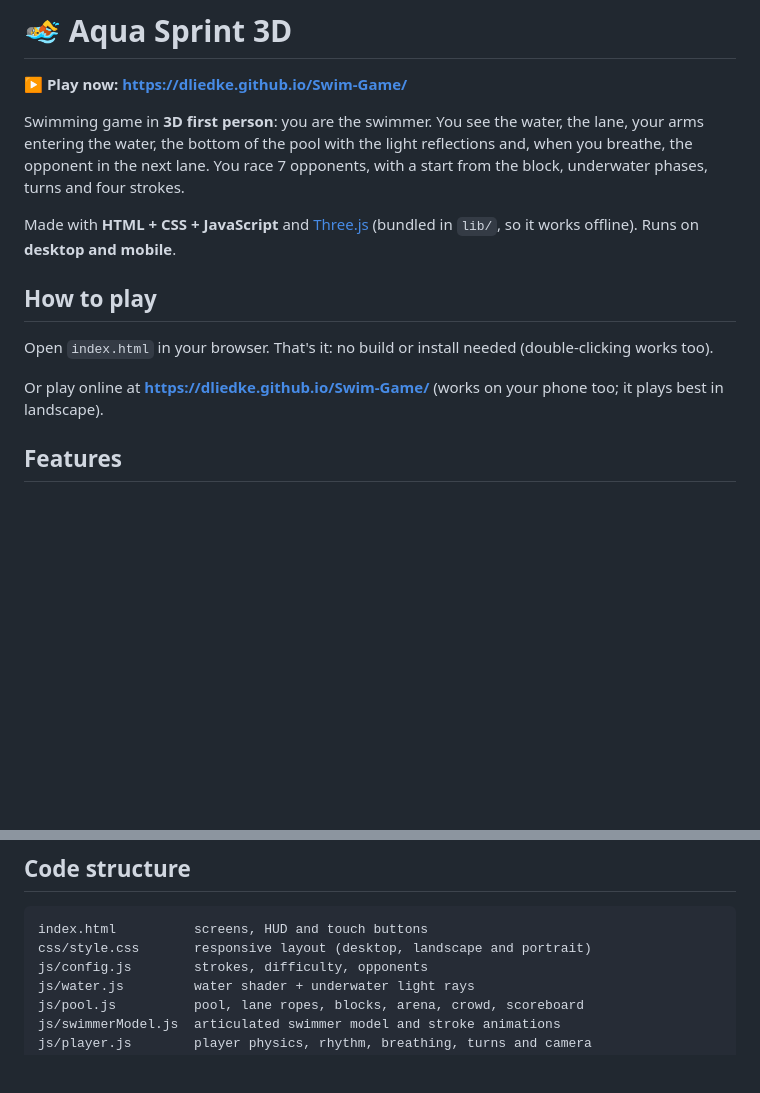
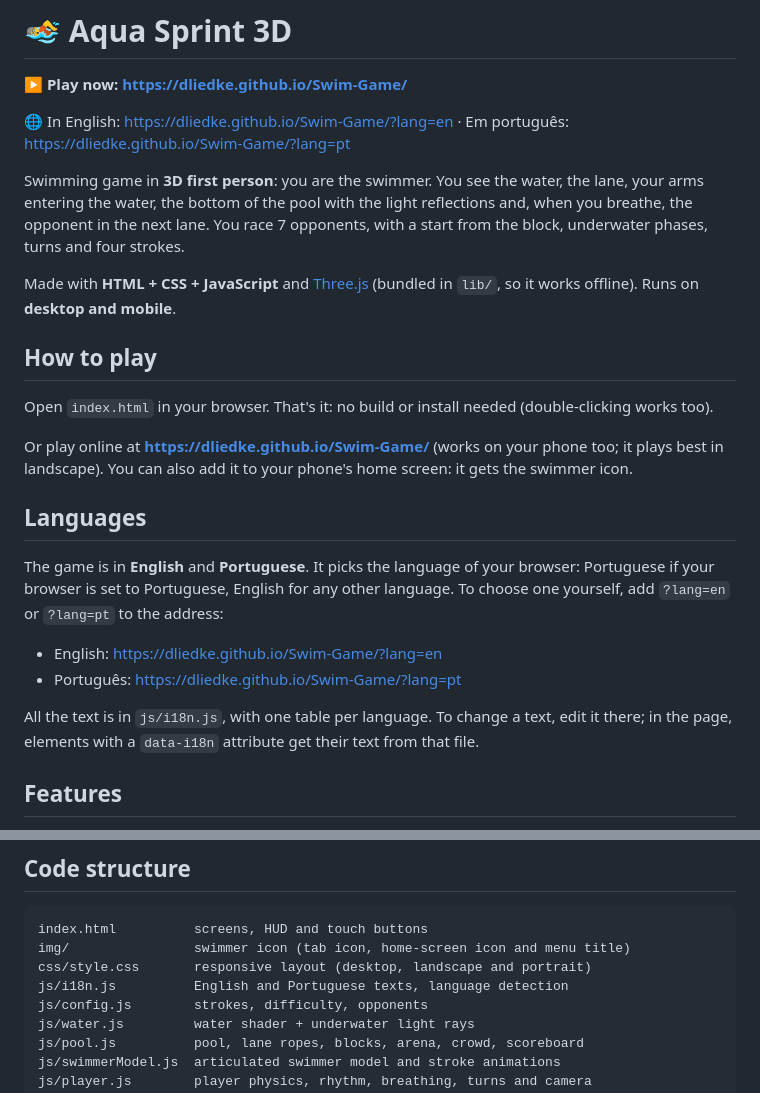
Before and after one commit to dliedke/Swim-Game, a Markdown page: README.md, 2 parts joined by grey strips. GitHub-like rendering; blank space fills up the shorter version.

Commit message:
README: language links and section, icon and i18n in code structure
Co-Authored-By: Claude Opus 5.5 <noreply@anthropic.com>
Claude-Session: https://claude.ai/code/session_0165BcHk8HtLjDRzcCzCAp8W

````diff
--- a/README.md
+++ b/README.md
@@ -1,6 +1,8 @@
 # 🏊 Aqua Sprint 3D
 
 **▶ Play now: https://dliedke.github.io/Swim-Game/**
+
+🌐 In English: https://dliedke.github.io/Swim-Game/?lang=en · Em português: https://dliedke.github.io/Swim-Game/?lang=pt
 
 Swimming game in **3D first person**: you are the swimmer. You see the water, the lane, your arms entering the water, the bottom of the pool with the light reflections and, when you breathe, the opponent in the next lane. You race 7 opponents, with a start from the block, underwater phases, turns and four strokes.
 
@@ -10,7 +12,16 @@ Made with **HTML + CSS + JavaScript** and [Three.js](https://threejs.org/) (bund
 
 Open `index.html` in your browser. That's it: no build or install needed (double-clicking works too).
 
-Or play online at **https://dliedke.github.io/Swim-Game/** (works on your phone too; it plays best in landscape).
+Or play online at **https://dliedke.github.io/Swim-Game/** (works on your phone too; it plays best in landscape). You can also add it to your phone's home screen: it gets the swimmer icon.
+
+## Languages
+
+The game is in **English** and **Portuguese**. It picks the language of your browser: Portuguese if your browser is set to Portuguese, English for any other language. To choose one yourself, add `?lang=en` or `?lang=pt` to the address:
+
+- English: https://dliedke.github.io/Swim-Game/?lang=en
+- Português: https://dliedke.github.io/Swim-Game/?lang=pt
+
+All the text is in `js/i18n.js`, with one table per language. To change a text, edit it there; in the page, elements with a `data-i18n` attribute get their text from that file.
 
 ## Features
 
@@ -46,7 +57,9 @@ Or play online at **https://dliedke.github.io/Swim-Game/** (works on your phone
 
 ```
 index.html          screens, HUD and touch buttons
+img/                swimmer icon (tab icon, home-screen icon and menu title)
 css/style.css       responsive layout (desktop, landscape and portrait)
+js/i18n.js          English and Portuguese texts, language detection
 js/config.js        strokes, difficulty, opponents
 js/water.js         water shader + underwater light rays
 js/pool.js          pool, lane ropes, blocks, arena, crowd, scoreboard
````
